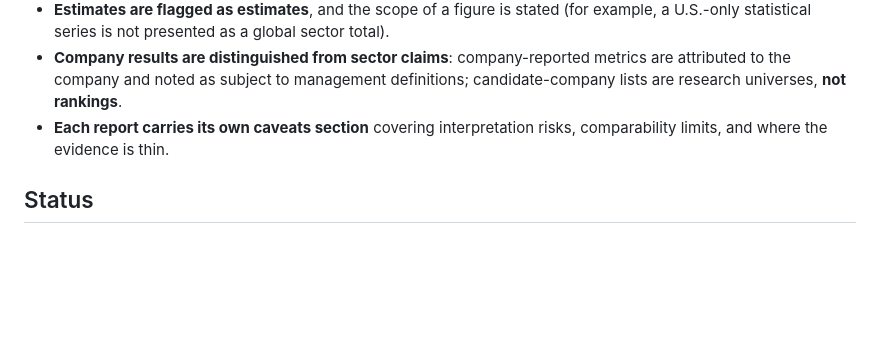
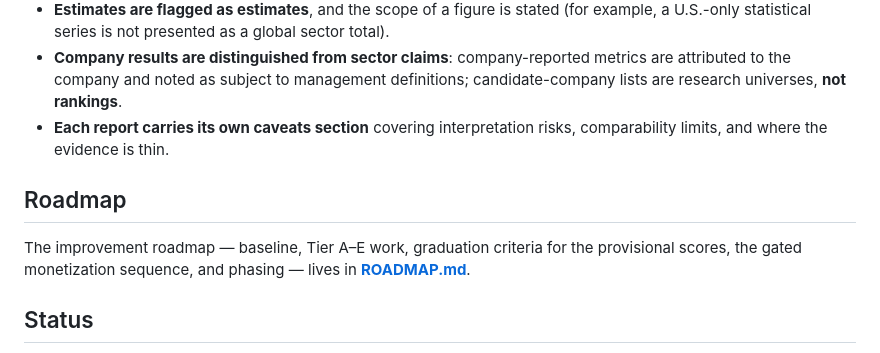
Before and after one commit to ccempireproject100K/Empire-data-refinery-, a Markdown page: README.md, the part around the change. GitHub-like rendering; blank space fills up the shorter version.

Commit message:
Add ROADMAP.md: improvement roadmap (baseline, Tiers A-E, monetization gates, phasing) + README link

```diff
--- a/README.md
+++ b/README.md
@@ -124,6 +124,10 @@ preserved by any future addition or revision:
 - **Each report carries its own caveats section** covering interpretation
   risks, comparability limits, and where the evidence is thin.
 
+## Roadmap
+
+The improvement roadmap — baseline, Tier A–E work, graduation criteria for the provisional scores, the gated monetization sequence, and phasing — lives in **[ROADMAP.md](ROADMAP.md)**.
+
 ## Status
 
 - **Sector reports received 2026-10-16** — all 20 reports staged into this
```
Also changed, not shown: ROADMAP.md (added, +287 -0 lines).
